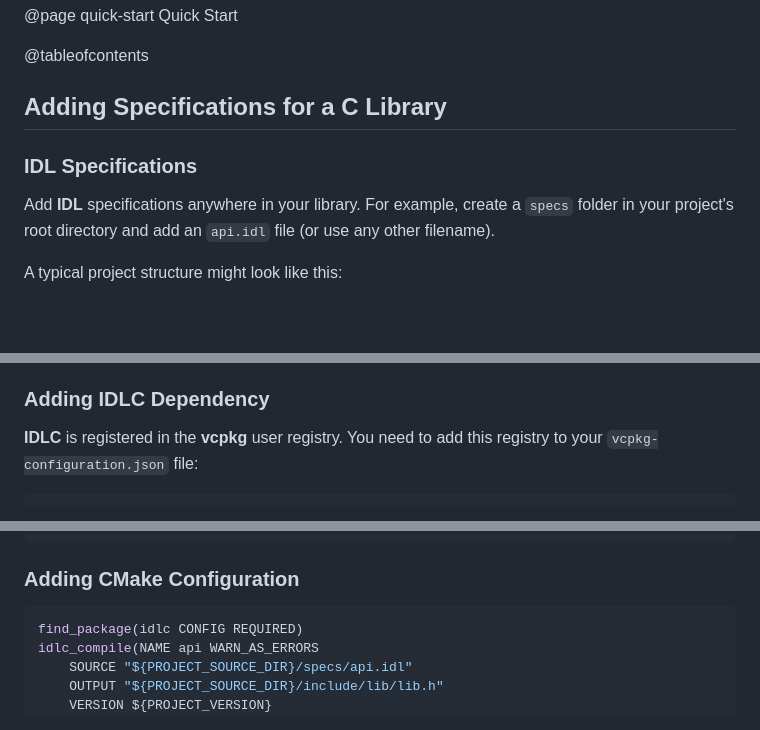
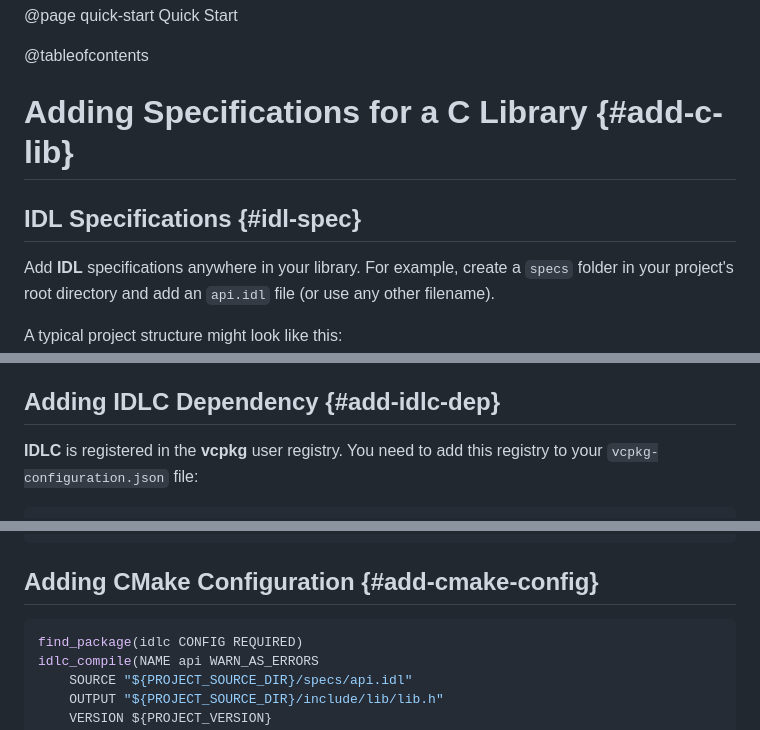
Before and after one commit to VladimirShaleev/idlc, a Markdown page: doc/quick-start.md, 3 parts joined by grey strips. Rendered like a GitHub page; blank space fills up the shorter version.

````diff
--- a/doc/quick-start.md
+++ b/doc/quick-start.md
@@ -2,9 +2,9 @@
 
 @tableofcontents
 
-## Adding Specifications for a C Library
+# Adding Specifications for a C Library {#add-c-lib}
 
-### IDL Specifications
+## IDL Specifications {#idl-spec}
 
 Add **IDL** specifications anywhere in your library. For example, create a `specs` folder in your project's root directory and add an `api.idl` file (or use any other filename).
 
@@ -79,7 +79,7 @@ While the complete IDL syntax isn't crucial at this stage, here are the key poin
 - **Documentation placement**: documentation on the same line after a declaration defaults to `[detail]` documentation for that declaration.
 - **Formatting rules**: indentation and line breaks are insignificant in **IDL**, except within documentation contexts.
 
-### Adding IDLC Dependency
+## Adding IDLC Dependency {#add-idlc-dep}
 
 **IDLC** is registered in the **vcpkg** user registry. You need to add this registry to your `vcpkg-configuration.json` file:
 
@@ -134,7 +134,7 @@ lib/
 `-- vcpkg.json
 ```
 
-### Adding CMake Configuration
+## Adding CMake Configuration {#add-cmake-config}
 
 ```cmake
 find_package(idlc CONFIG REQUIRED)
````
Also changed, not shown: other parts of doc/quick-start.md (+5 -5 lines), doc/introduction.md (+1 -1 lines).
